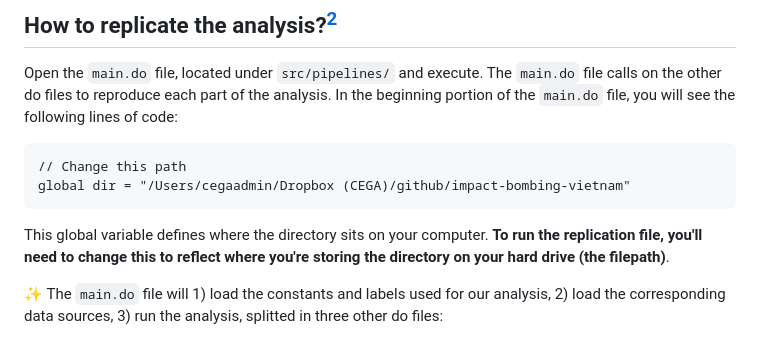
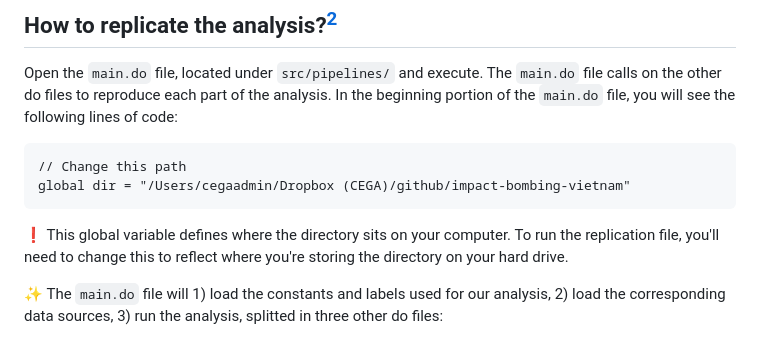
Before and after one commit to rlmic/impact-bombing-vietnam, a Markdown page: README.md, the part around one of its changes. Drawn GitHub-style.

````diff
--- a/README.md
+++ b/README.md
@@ -57,7 +57,7 @@ Open the `main.do` file, located under `src/pipelines/` and execute. The `main.d
 global dir = "/Users/cegaadmin/Dropbox (CEGA)/github/impact-bombing-vietnam"
 ```
 
-This global variable defines where the directory sits on your computer. **To run the replication file, you'll need to change this to reflect where you're storing the directory on your hard drive (the filepath)**.
+:exclamation: This global variable defines where the directory sits on your computer. To run the replication file, you'll need to change this to reflect where you're storing the directory on your hard drive.
 
 :sparkles: The `main.do` file will 1) load the constants and labels used for our analysis, 2) load the corresponding data sources, 3) run the analysis, splitted in three other do files:
 
````
Also changed, not shown: other parts of README.md (+1 -1 lines).
